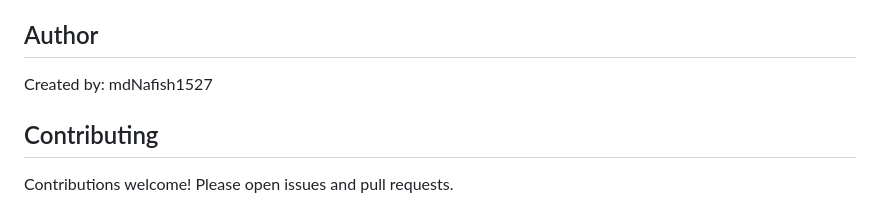
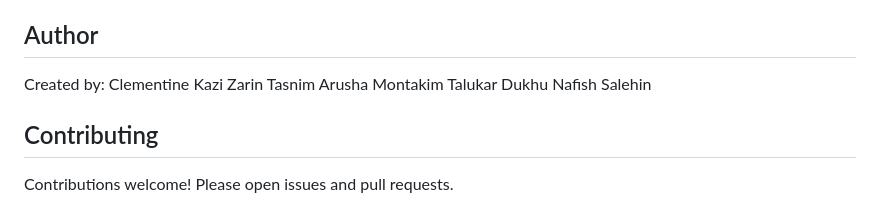
Before and after one commit to mdNafish1527/Police-Officer-to-Case-Matching-ML-System, a Markdown page: README.md, the part around the change. Rendered like a GitHub page.

```diff
--- a/README.md
+++ b/README.md
@@ -258,7 +258,10 @@ IIT- University Of Dhaka
 
 ## Author
 
-Created by: mdNafish1527
+Created by: Clementine
+            Kazi Zarin Tasnim Arusha
+            Montakim Talukar Dukhu
+            Nafish Salehin
 
 ## Contributing
 
```
